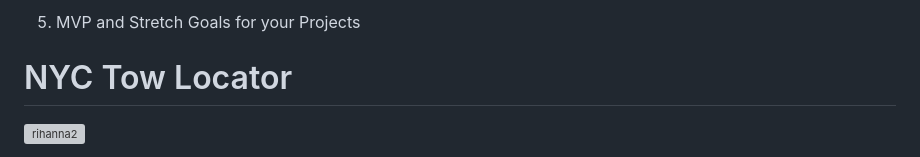
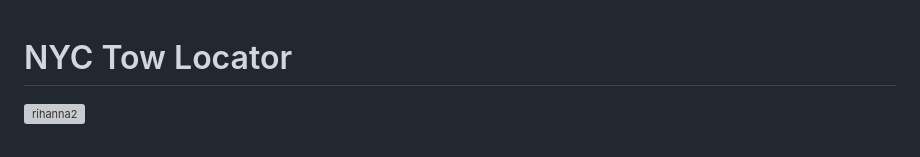
Before and after one commit to mdoyle91/nyc_tow_locator, a Markdown page: README.md, the part around one of its changes. Drawn GitHub-style; grey boxes are pictures that could not be loaded.

```diff
--- a/README.md
+++ b/README.md
@@ -1,5 +1,3 @@
-5. MVP and Stretch Goals for your Projects
-
 # NYC Tow Locator
 
 ![rihanna2](https://github.com/user-attachments/assets/91d34404-a7f2-403b-8645-a92068b1eac4)
```
Also changed, not shown: other parts of README.md (+14 -13 lines).
